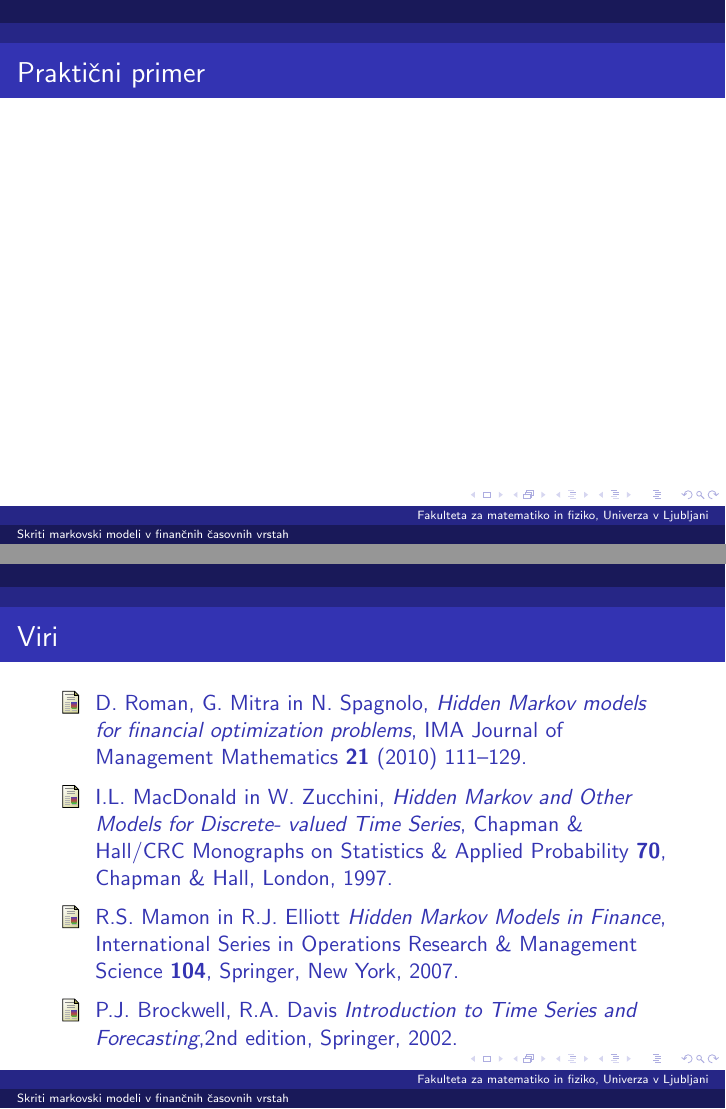
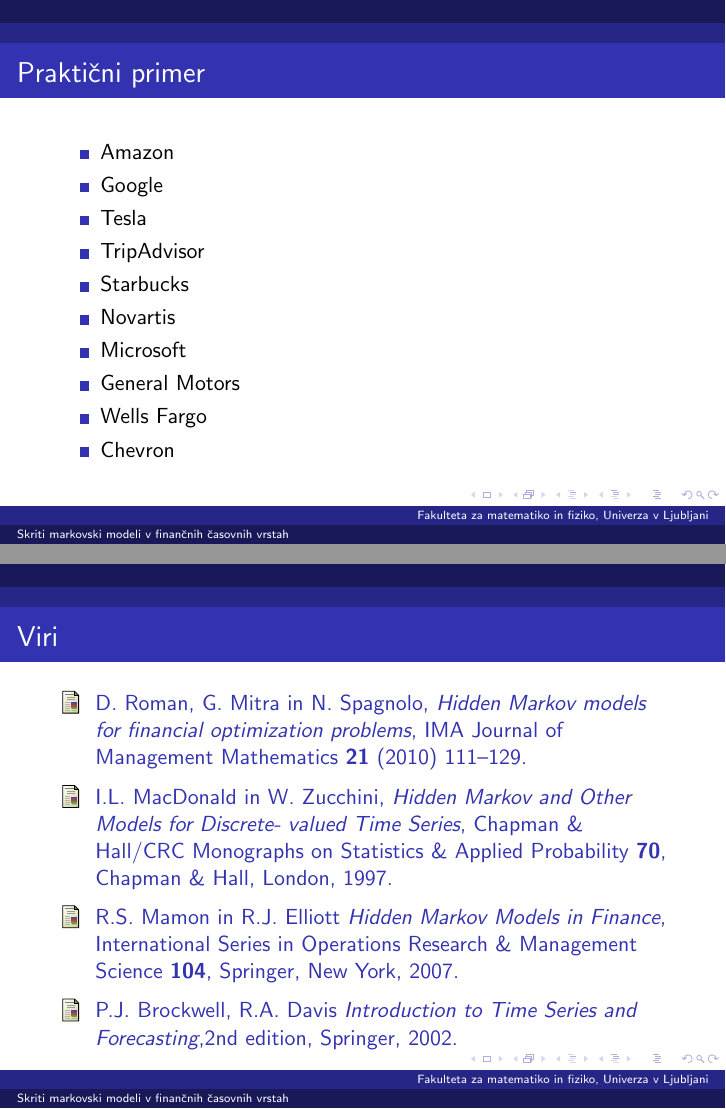
Before and after one commit to mpracek/Diploma, LaTeX slides (Martin_Pracek_dolga_predstavitev.tex): pages 24 and 25 of 26, joined at a grey line. Compiled offline with pdfLaTeX; the source files are stored in an older character set and shown here as Unicode.

Commit message:
txs auto checkin

```diff
--- a/Martin_Pracek_dolga_predstavitev.tex
+++ b/Martin_Pracek_dolga_predstavitev.tex
@@ -270,6 +270,18 @@
 
 \begin{frame}
 \frametitle{Praktični primer}
+\begin{itemize}
+	\item Amazon
+	\item Google
+	\item Tesla
+	\item TripAdvisor
+	\item Starbucks
+	\item Novartis
+	\item Microsoft
+	\item General Motors
+	\item Wells Fargo
+	\item Chevron
+\end{itemize}
 \end{frame}
 
 
```
